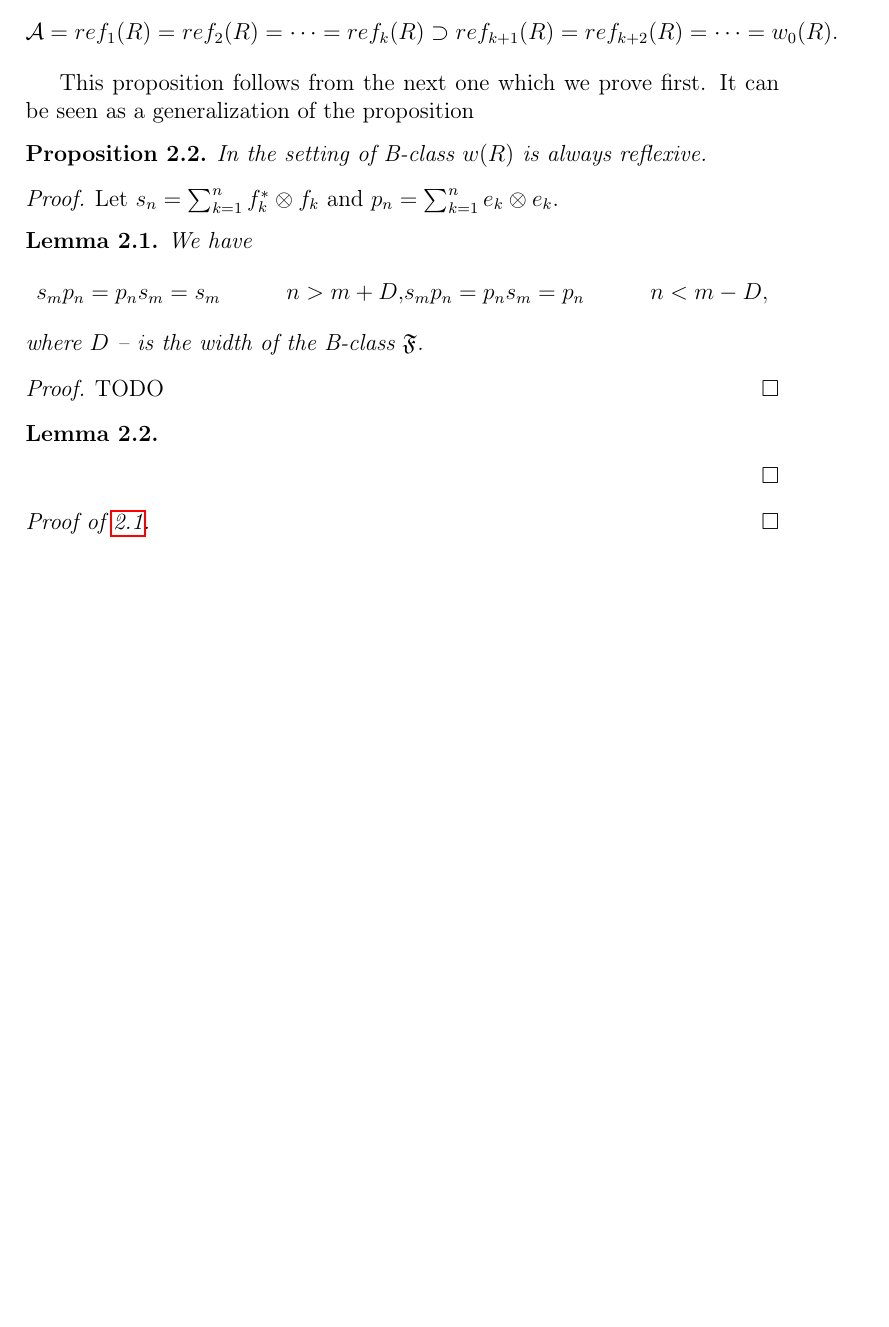
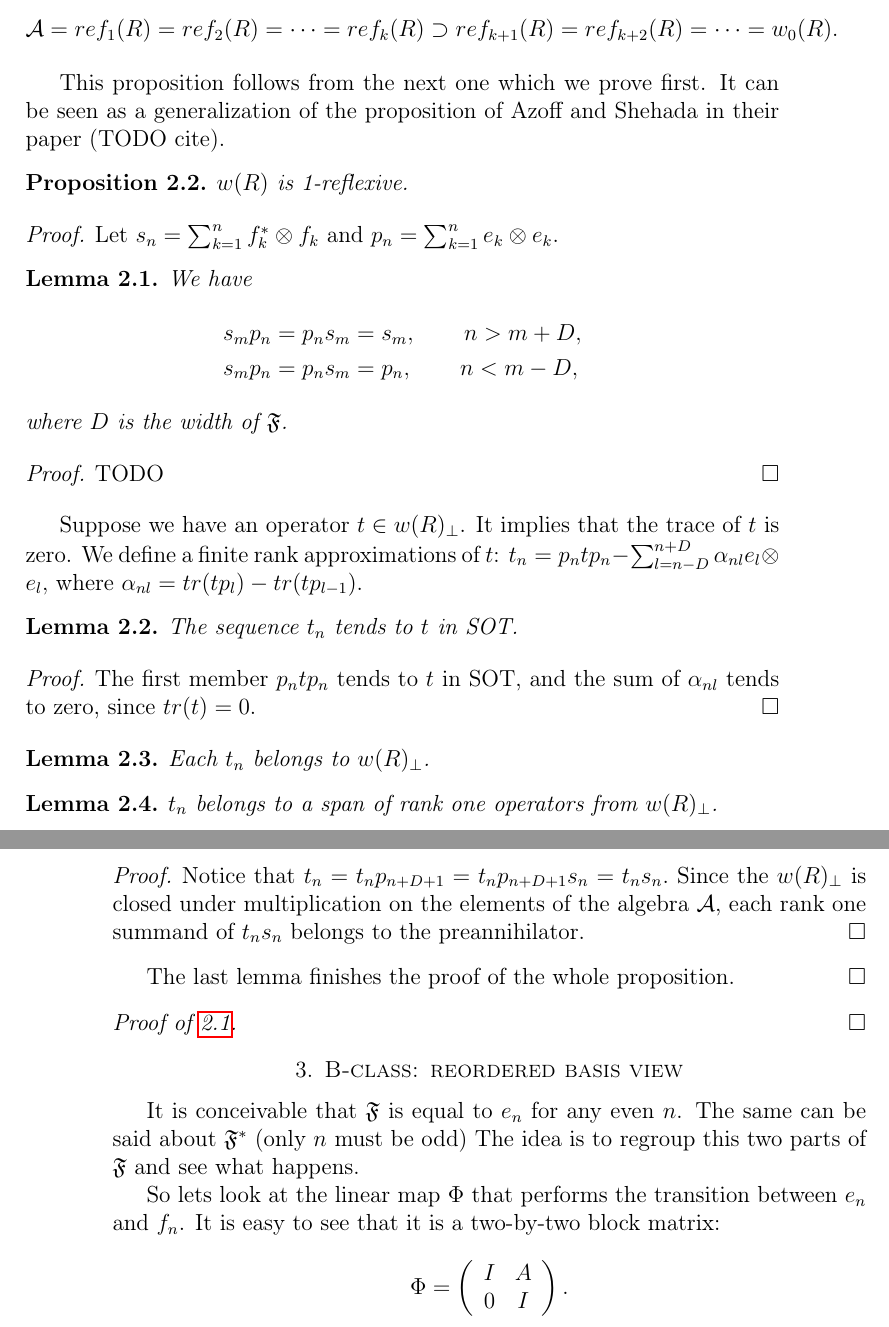
Before and after one commit to apyshkin/math, a LaTeX problem sheet (B-examples/b-class-ex.tex): part of page 3 of 3 before the commit and two parts of pages 3 and 4 of 4 after it, the two joined at a grey line, cut so that both start at the same text, the shorter picture padded with empty space. Compiled offline with pdfLaTeX.

Commit message:
More in b-class-ex

```diff
--- a/B-examples/b-class-ex.tex
+++ b/B-examples/b-class-ex.tex
@@ -126,29 +127,70 @@
     \]
   \end{prop}
   This proposition follows from the next one which we prove first.
-  It can be seen as a generalization of the proposition
+  It can be seen as a generalization of the proposition of Azoff and Shehada in their paper (TODO cite).
   \begin{prop}
-    In the setting of B-class $w(R)$ is always reflexive.
+    $w(R)$ is 1-reflexive.
   \end{prop}
   \begin{proof}
     Let $s_n = \sum_{k=1}^n f^*_k \otimes f_k$ and $p_n = \sum_{k=1}^n e_k \otimes e_k$.
     \begin{lemma}
       We have
       \begin{align*}
-        &s_m p_n = p_n s_m = s_m \qquad & n > m + D,
-        &s_m p_n = p_n s_m = p_n \qquad & n < m - D,
+        &s_m p_n = p_n s_m = s_m, \qquad n > m + D,\\
+        &s_m p_n = p_n s_m = p_n, \qquad n < m - D,
       \end{align*}
-      where $D$ -- is the width of the B-class $\fsys$.
+      where $D$ is the width of $\fsys$.
     \end{lemma}
     \begin{proof}
       TODO
     \end{proof}
+    Suppose we have an operator $t \in w(R)_\perp$.
+    It implies that the trace of $t$ is zero.
+    We define a finite rank approximations of $t$:
+    $t_n = p_n t p_n - \sum_{l = n - D}^{n + D} \alpha_{nl} e_l \otimes e_l,$
+    where $\alpha_{nl} = tr(t p_l) - tr(t p_{l - 1})$.
     \begin{lemma}
+      The sequence $t_n$ tends to $t$ in SOT.
     \end{lemma}
+    \begin{proof}
+      The first member $p_n t p_n$ tends to $t$ in SOT, and the sum of $\alpha_{nl}$ tends to zero,
+        since $tr(t) = 0$.
+    \end{proof}
+    \begin{lemma}
+      Each $t_n$ belongs to $w(R)_\perp$.
+    \end{lemma}
+    \begin{lemma}
+     $t_n$ belongs to a span of rank one operators from $w(R)_\perp$.
+    \end{lemma}
+    \begin{proof}
+      Notice that $t_n = t_n p_{n + D + 1} = t_n p_{n + D + 1} s_n = t_n s_n.$
+      Since the $w(R)_\perp$ is closed under multiplication on the elements of the algebra $\cal{A}$,
+        each rank one summand of $t_n s_n$ belongs to the preannihilator.
+    \end{proof}
+    The last lemma finishes the proof of the whole proposition.
   \end{proof}
 
   \begin{proof}[Proof of~\ref{prop:chain}]
   \end{proof}
+
+\section{B-class: reordered basis view}
+  It is conceivable that $\fsys$ is equal to $e_n$ for any even $n$.
+  The same can be said about $\fstarsys$ (only $n$ must be odd)
+  The idea is to regroup this two parts of $\fsys$ and see what happens.
+
+
+  So lets look at the linear map $\Phi$ that performs the transition between ${e_n}$ and ${f_n}$.
+  It is easy to see that it is a two-by-two block matrix:
+  \[
+    \Phi= \left( {
+      \begin{array}{cc}
+        I & A\\
+        0 & I\\
+      \end{array}
+    }
+  \right).
+  \]
+
 
   %Now consider an operator $T$ which has a finite rank.
   %In this case we write $T$ as a finite sum $T = \sum_{s=1}^k y^s \otimes x^s$,
```
Also changed, not shown: B-examples/b-class-ex.tex (11 more changed lines).
